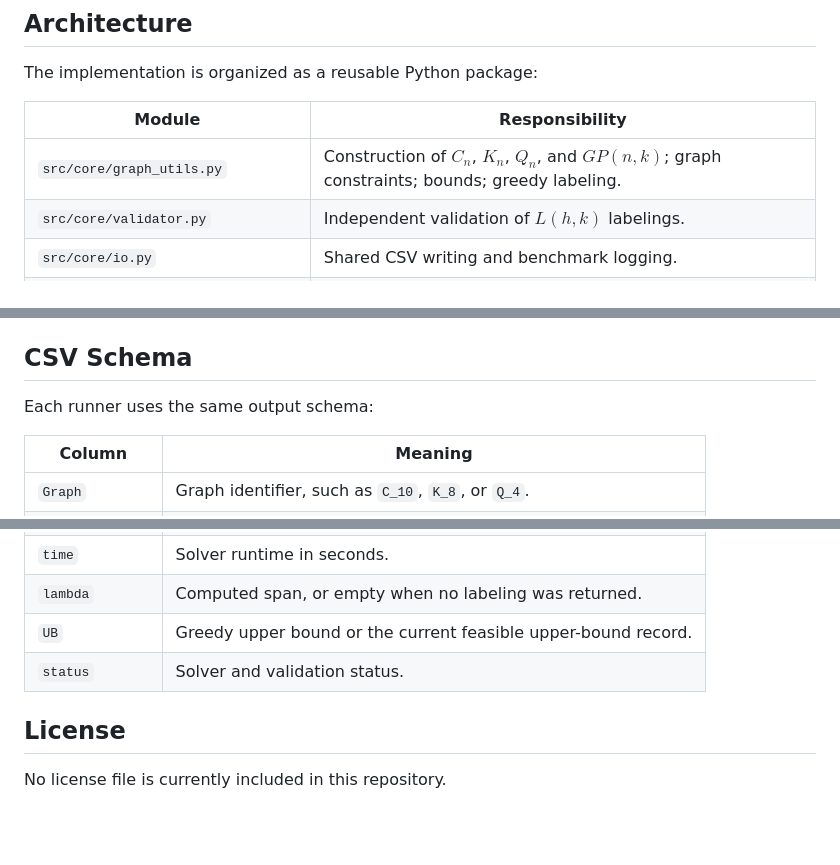
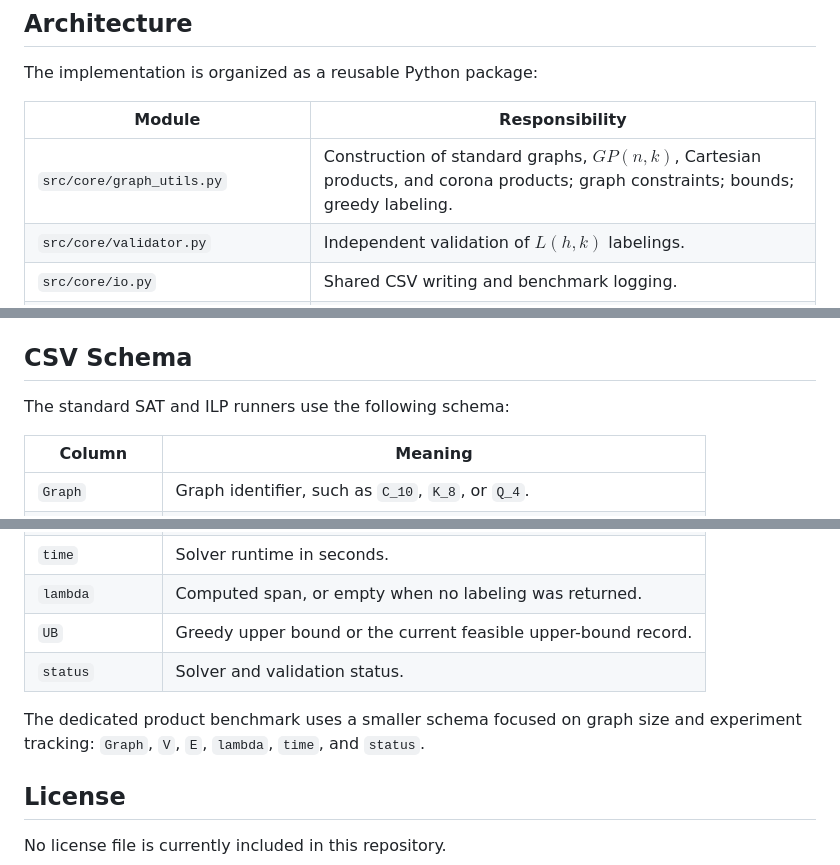
Before and after one commit to Vinh-Duy/NCKH_SAT_BASED, a Markdown page: README.md, 3 parts joined by grey strips. Rendered like a GitHub page; blank space fills up the shorter version.

```diff
--- a/README.md
+++ b/README.md
@@ -47,7 +42,7 @@ The implementation is organized as a reusable Python package:
 
 | Module | Responsibility |
 | --- | --- |
-| `src/core/graph_utils.py` | Construction of $C_n$, $K_n$, $Q_n$, and $GP(n,k)$; graph constraints; bounds; greedy labeling. |
+| `src/core/graph_utils.py` | Construction of standard graphs, $GP(n,k)$, Cartesian products, and corona products; graph constraints; bounds; greedy labeling. |
 | `src/core/validator.py` | Independent validation of $L(h,k)$ labelings. |
 | `src/core/io.py` | Shared CSV writing and benchmark logging. |
 | `src/models/sat_encoding.py` | Order encoding, forbidden-label clauses, and symmetry breaking. |
@@ -164,7 +190,7 @@ Gurobi requires an active installation and license. CPLEX requires both the
 
 ## CSV Schema
 
-Each runner uses the same output schema:
+The standard SAT and ILP runners use the following schema:
 
 | Column | Meaning |
 | --- | --- |
@@ -177,6 +203,9 @@ Each runner uses the same output schema:
 | `UB` | Greedy upper bound or the current feasible upper-bound record. |
 | `status` | Solver and validation status. |
 
+The dedicated product benchmark uses a smaller schema focused on graph size
+and experiment tracking: `Graph`, `V`, `E`, `lambda`, `time`, and `status`.
+
 ## License
 
 No license file is currently included in this repository.
```
Also changed, not shown: other parts of README.md (+38 -12 lines).
